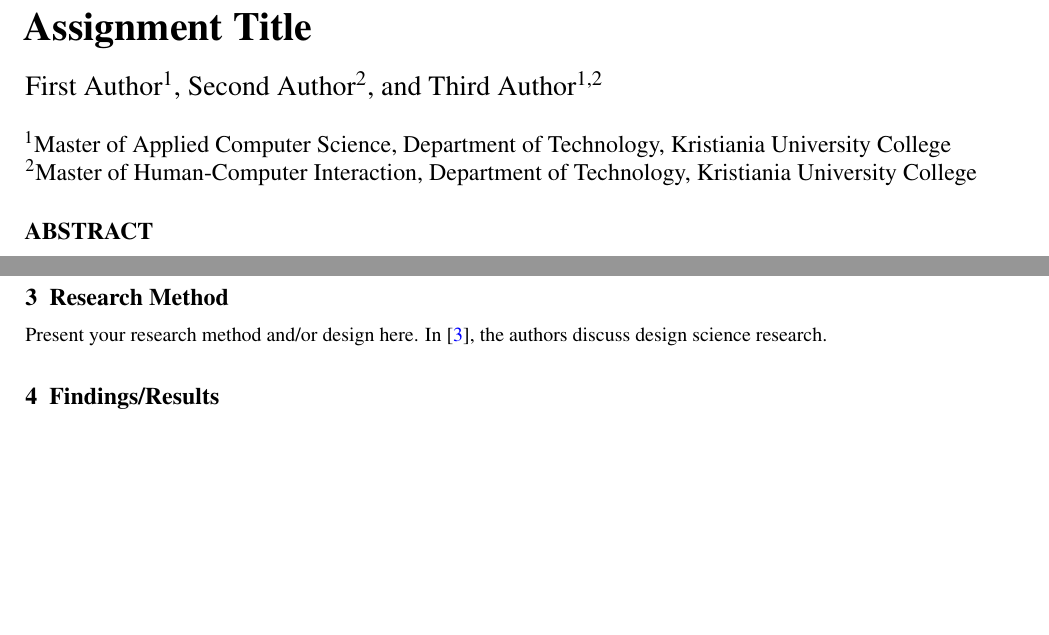
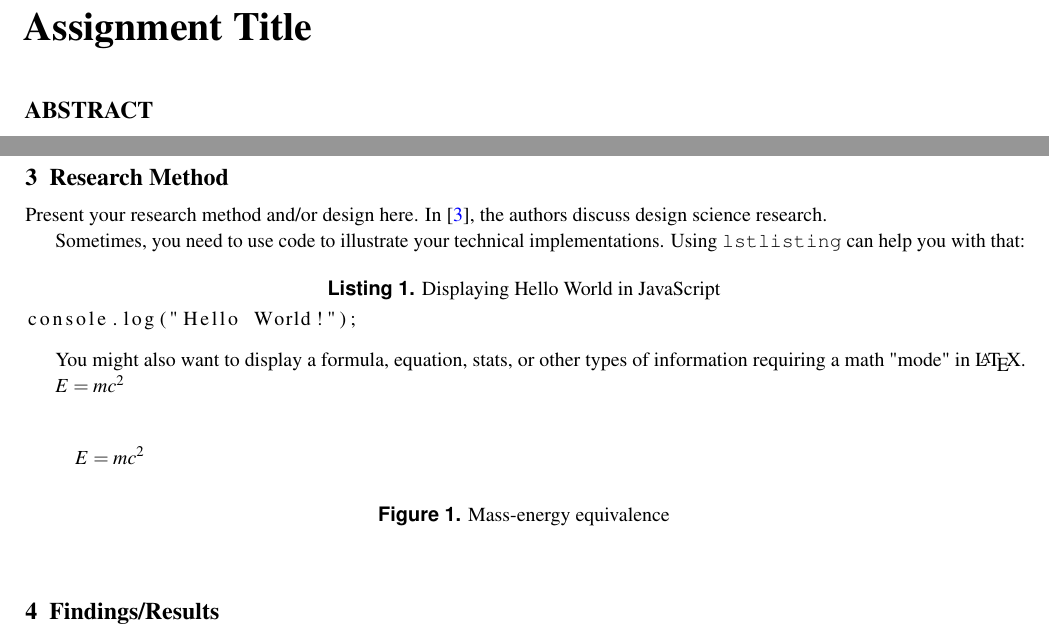
Before and after one commit to mobiletechlab/assignment_template, a LaTeX paper (main.tex, which reads wlscirep.cls): two parts of page 2 of 3, joined at a grey line, cut so that both start at the same text, the shorter picture padded with empty space. Compiled offline with pdfLaTeX.

Commit message:
Added examples of source code listings and math modes

```diff
--- a/main.tex
+++ b/main.tex
@@ -13,12 +20,8 @@
 % Fill in your title
 \title{Assignment Title}
 
-% Fill in author information
-\author[1]{First Author}
-\author[2]{Second Author}
-\author[1,2]{Third Author}
-\affil[1]{Master of Applied Computer Science, Department of Technology, Kristiania University College}
-\affil[2]{Master of Human-Computer Interaction, Department of Technology, Kristiania University College}
+% Do not modify the author tag below, just let it be blank
+\author{}
 
 % Fill in assignment abstract
 \begin{abstract}
@@ -67,6 +70,25 @@ This is an example of a sub-section.
 Present your research method and/or design here.
 In \cite{Hevner2010-yw}, the authors discuss design science research.
 
+Sometimes, you need to use code to illustrate your technical implementations.
+Using \texttt{lstlisting} can help you with that:
+
+\begin{lstlisting}[caption=Displaying Hello World in JavaScript]
+console.log("Hello World!");
+\end{lstlisting}
+
+
+You might also want to display a formula, equation, stats, or other types of information requiring a math "mode" in \LaTeX.
+
+% In-line using dollar signs
+$E=mc^2$
+
+% A free-standing formula with caption
+\begin{figure}[h]
+\[ E = m c^2 \]
+\caption{Mass-energy equivalence}
+\end{figure}
+
 % --FINDINGS/RESULTS--
 \section{Findings/Results}
 Present your findings/results!
--- a/wlscirep.cls
+++ b/wlscirep.cls
@@ -64,7 +64,7 @@
 %\RequirePackage[authoryear]{natbib}
 \RequirePackage[biblabel,nomove]{cite}
 %% Nov 3, 2016: Support DOI
-\bibliographystyle{naturemag-doi}
+%\bibliographystyle{naturemag-doi}
 %\bibliographystyle{plainnat}
 %\bibliographystyle{abbrvnat}
 %
```
Also changed, not shown: cover.tex (+2 -2 lines), main.pdf, main.tex (14 more changed lines).
